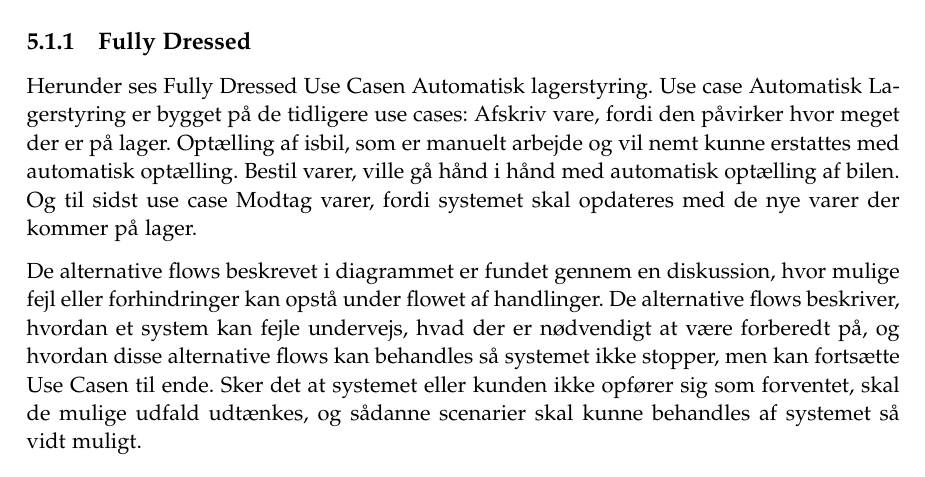
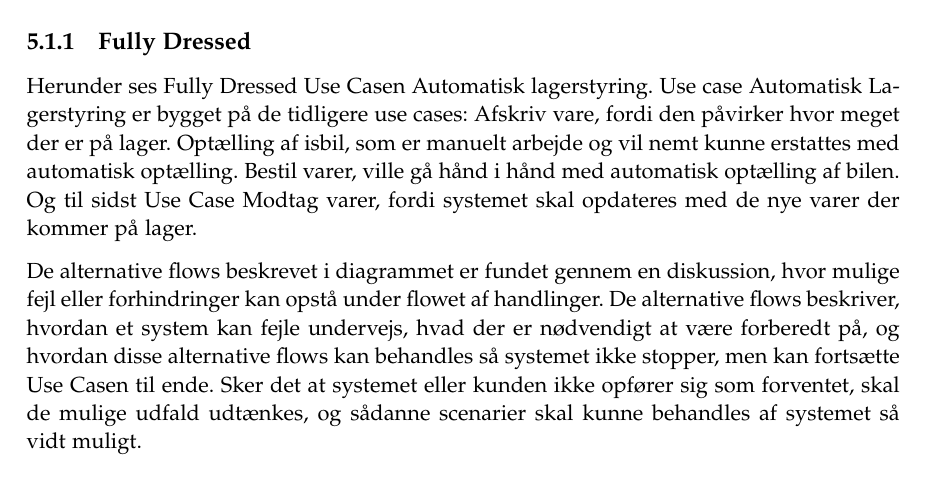
Before and after one commit to luccaflower/UCN-SemesterProject-Spring2020, a LaTeX thesis (master.tex, which reads sections/krav/funktionelle-krav.tex): part of page 30 of 53, cut so that both start at the same text. Compiled offline with pdfLaTeX.

Commit message:
Stavefejl

```diff
--- a/sections/krav/funktionelle-krav.tex
+++ b/sections/krav/funktionelle-krav.tex
@@ -2,7 +2,7 @@
 Dette afsnit vil behandle de funktionelle krav der skal være til systemet. De funktionelle krav omhandler de krav, der stilles til funktionaliteten af programmet gennem use cases\cite{Larman2004}.
 
 \subsection{Fully Dressed} \label{fullydressed}
-Herunder ses Fully Dressed Use Casen Automatisk lagerstyring. Use case Automatisk Lagerstyring er bygget på de tidligere use cases: Afskriv vare, fordi den påvirker hvor meget der er på lager. Optælling af isbil, som er manuelt arbejde og vil nemt kunne erstattes med automatisk optælling. Bestil varer, ville gå hånd i hånd med automatisk optælling af bilen. Og til sidst use case Modtag varer, fordi systemet skal opdateres med de nye varer der kommer på lager.
+Herunder ses Fully Dressed Use Casen Automatisk lagerstyring. Use case Automatisk Lagerstyring er bygget på de tidligere use cases: Afskriv vare, fordi den påvirker hvor meget der er på lager. Optælling af isbil, som er manuelt arbejde og vil nemt kunne erstattes med automatisk optælling. Bestil varer, ville gå hånd i hånd med automatisk optælling af bilen. Og til sidst Use Case Modtag varer, fordi systemet skal opdateres med de nye varer der kommer på lager.
 
 De alternative flows beskrevet i diagrammet er fundet gennem en diskussion, hvor mulige fejl eller forhindringer kan opstå under flowet af handlinger. De alternative flows beskriver, hvordan et system kan fejle undervejs, hvad der er nødvendigt at være forberedt på, og hvordan disse alternative flows kan behandles så systemet ikke stopper, men kan fortsætte Use Casen til ende. Sker det at systemet eller kunden ikke opfører sig som forventet, skal de mulige udfald udtænkes, og sådanne scenarier skal kunne behandles af systemet så vidt muligt.
 
```
Also changed, not shown: 1 other file.
